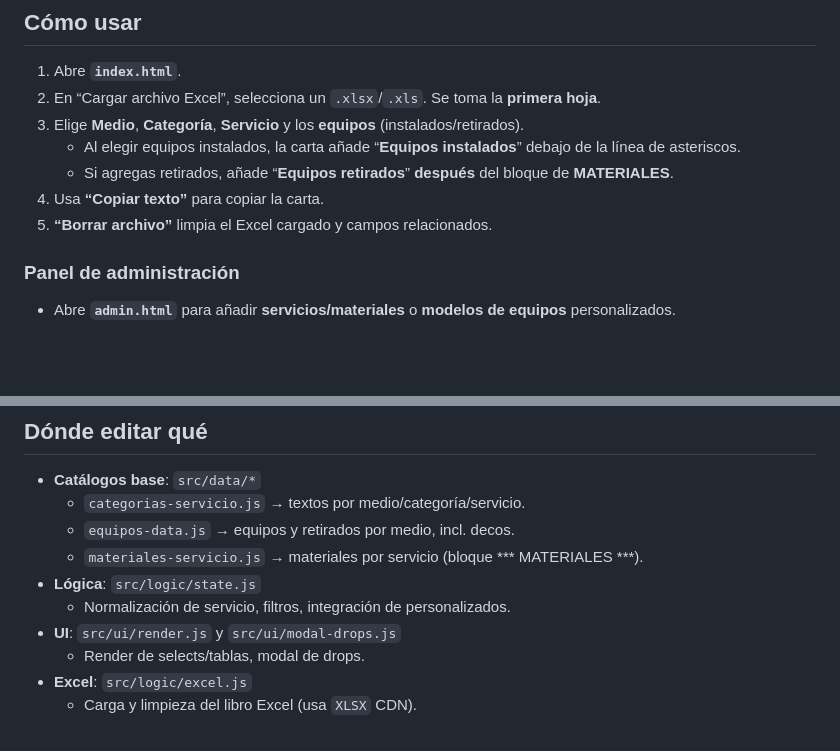
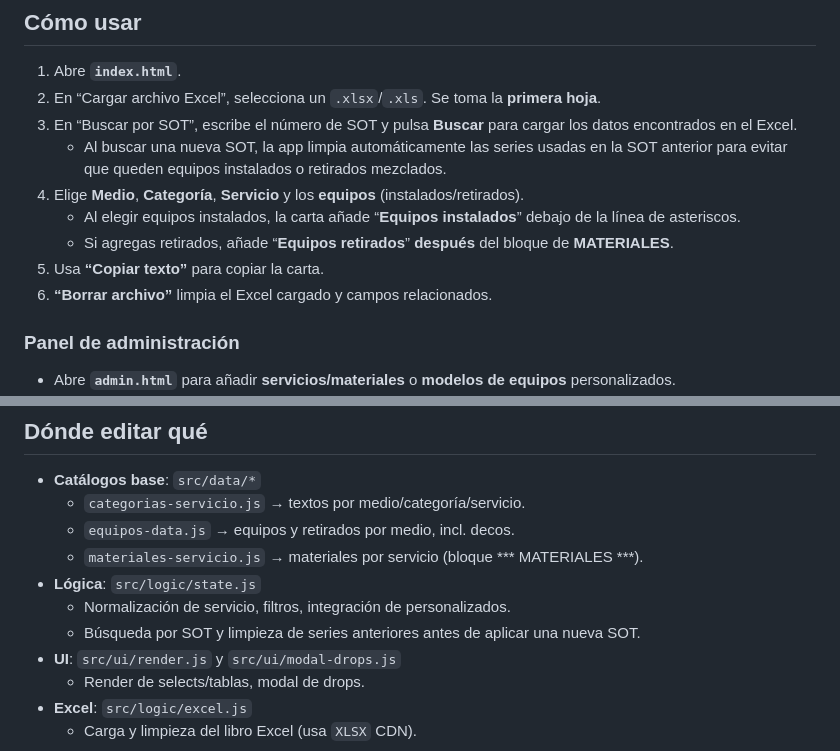
Before and after one commit to joaquinenrique04/L-SGA, a Markdown page: app/README.md, 2 parts joined by grey strips. Rendered like a GitHub page; blank space fills up the shorter version.

Commit message:
chore: actualizar cambios

```diff
--- a/app/README.md
+++ b/app/README.md
@@ -40,11 +40,13 @@ README.md
 
 1. Abre **`index.html`**.
 2. En “Cargar archivo Excel”, selecciona un `.xlsx`/`.xls`. Se toma la **primera hoja**.
-3. Elige **Medio**, **Categoría**, **Servicio** y los **equipos** (instalados/retirados).
+3. En “Buscar por SOT”, escribe el número de SOT y pulsa **Buscar** para cargar los datos encontrados en el Excel.
+   - Al buscar una nueva SOT, la app limpia automáticamente las series usadas en la SOT anterior para evitar que queden equipos instalados o retirados mezclados.
+4. Elige **Medio**, **Categoría**, **Servicio** y los **equipos** (instalados/retirados).
    - Al elegir equipos instalados, la carta añade “**Equipos instalados**” debajo de la línea de asteriscos.
    - Si agregas retirados, añade “**Equipos retirados**” **después** del bloque de **MATERIALES**.
-4. Usa **“Copiar texto”** para copiar la carta.
-5. **“Borrar archivo”** limpia el Excel cargado y campos relacionados.
+5. Usa **“Copiar texto”** para copiar la carta.
+6. **“Borrar archivo”** limpia el Excel cargado y campos relacionados.
 
 ### Panel de administración
 
@@ -62,6 +64,7 @@ README.md
   - `materiales-servicio.js` → materiales por servicio (bloque *** MATERIALES ***).
 - **Lógica**: `src/logic/state.js`
   - Normalización de servicio, filtros, integración de personalizados.
+  - Búsqueda por SOT y limpieza de series anteriores antes de aplicar una nueva SOT.
 - **UI**: `src/ui/render.js` y `src/ui/modal-drops.js`
   - Render de selects/tablas, modal de drops.
 - **Excel**: `src/logic/excel.js`
```
